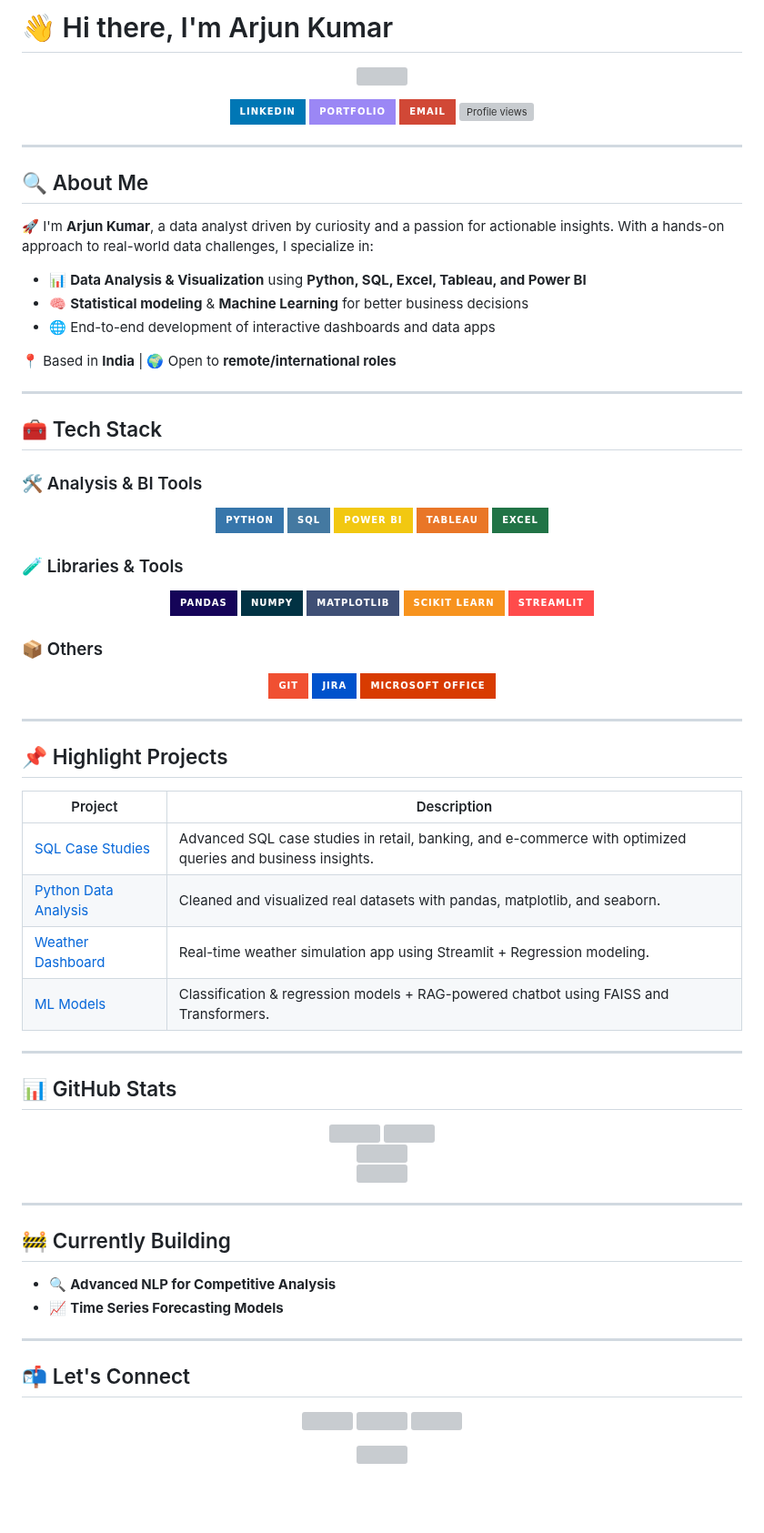
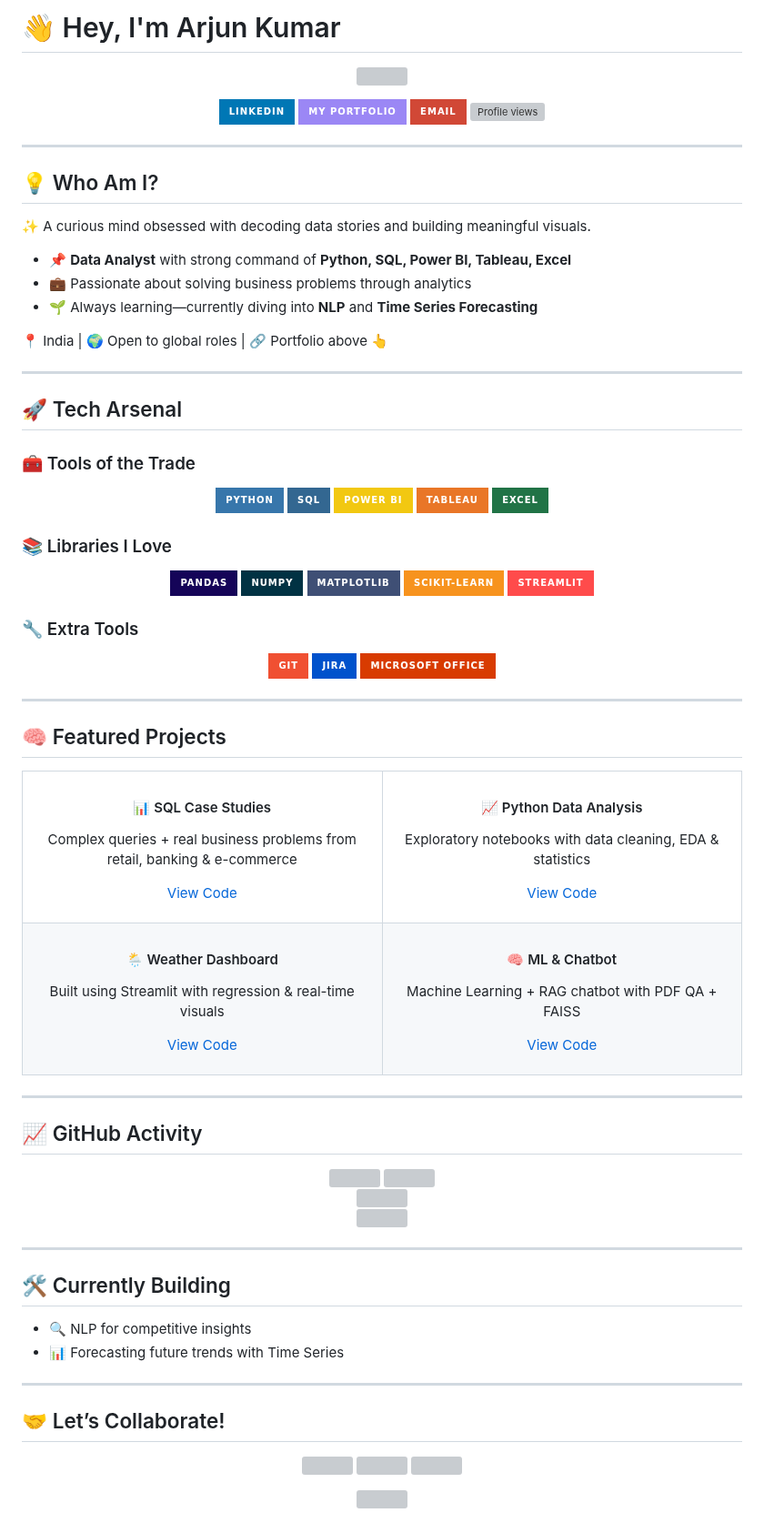
Before and after one commit to arjun9669/arjun9669, a Markdown page: README.md, the part around one of its changes. Shown at 91% size. Rendered like a GitHub page; badges without logos; blank space fills up the shorter version; grey boxes are pictures that could not be loaded.

```diff
--- a/README.md
+++ b/README.md
@@ -1,3 +1,3 @@
-# 👋 Hi there, I'm Arjun Kumar
+# 👋 Hey, I'm Arjun Kumar
 
 <p align="center">
@@ -6,46 +6,46 @@
 
 <p align="center">
   <a href="https://www.linkedin.com/in/arjun-analytics/"><img src="https://img.shields.io/badge/-LinkedIn-0077B5?style=for-the-badge&logo=linkedin&logoColor=white"/></a>
-  <a href="https://my-data-story.lovable.app"><img src="https://img.shields.io/badge/-Portfolio-9b87f5?style=for-the-badge&logo=internetexplorer&logoColor=white"/></a>
+  <a href="https://my-data-story.lovable.app"><img src="https://img.shields.io/badge/-My%20Portfolio-9b87f5?style=for-the-badge&logo=internetexplorer&logoColor=white"/></a>
   <a href="mailto:arjunkguru2969@gmail.com"><img src="https://img.shields.io/badge/-Email-D14836?style=for-the-badge&logo=gmail&logoColor=white"/></a>
   <img src="https://komarev.com/ghpvc/?username=arjun9669&style=for-the-badge&color=brightgreen" alt="Profile views"/>
 </p>
 
 ---
 
-## 🔍 About Me
+## 💡 Who Am I?
 
-🚀 I'm **Arjun Kumar**, a data analyst driven by curiosity and a passion for actionable insights. With a hands-on approach to real-world data challenges, I specialize in:
+✨ A curious mind obsessed with decoding data stories and building meaningful visuals.
 
-- 📊 **Data Analysis & Visualization** using **Python, SQL, Excel, Tableau, and Power BI**
-- 🧠 **Statistical modeling** & **Machine Learning** for better business decisions
-- 🌐 End-to-end development of interactive dashboards and data apps
+- 📌 **Data Analyst** with strong command of **Python, SQL, Power BI, Tableau, Excel**
+- 💼 Passionate about solving business problems through analytics
+- 🌱 Always learning—currently diving into **NLP** and **Time Series Forecasting**
 
-📍 Based in **India** | 🌍 Open to **remote/international roles**
+📍 India | 🌍 Open to global roles | 🔗 Portfolio above 👆
 
 ---
 
-## 🧰 Tech Stack
+## 🚀 Tech Arsenal
 
-### 🛠 Analysis & BI Tools
+### 🧰 Tools of the Trade
 <p align="center">
   <img src="https://img.shields.io/badge/Python-3776AB?style=for-the-badge&logo=python&logoColor=white"/>
-  <img src="https://img.shields.io/badge/SQL-4479A1?style=for-the-badge&logo=postgresql&logoColor=white"/>
-  <img src="https://img.shields.io/badge/Power_BI-F2C811?style=for-the-badge&logo=powerbi&logoColor=black"/>
+  <img src="https://img.shields.io/badge/SQL-336791?style=for-the-badge&logo=postgresql&logoColor=white"/>
+  <img src="https://img.shields.io/badge/Power%20BI-F2C811?style=for-the-badge&logo=powerbi&logoColor=black"/>
   <img src="https://img.shields.io/badge/Tableau-E97627?style=for-the-badge&logo=tableau&logoColor=white"/>
   <img src="https://img.shields.io/badge/Excel-217346?style=for-the-badge&logo=microsoft-excel&logoColor=white"/>
 </p>
 
-### 🧪 Libraries & Tools
+### 📚 Libraries I Love
 <p align="center">
   <img src="https://img.shields.io/badge/Pandas-150458?style=for-the-badge&logo=pandas&logoColor=white"/>
   <img src="https://img.shields.io/badge/NumPy-013243?style=for-the-badge&logo=numpy&logoColor=white"/>
   <img src="https://img.shields.io/badge/Matplotlib-3F4F75?style=for-the-badge&logo=python&logoColor=white"/>
-  <img src="https://img.shields.io/badge/Scikit_Learn-F7931E?style=for-the-badge&logo=scikit-learn&logoColor=white"/>
+  <img src="https://img.shields.io/badge/Scikit--Learn-F7931E?style=for-the-badge&logo=scikit-learn&logoColor=white"/>
   <img src="https://img.shields.io/badge/Streamlit-FF4B4B?style=for-the-badge&logo=streamlit&logoColor=white"/>
 </p>
 
-### 📦 Others
+### 🔧 Extra Tools
 <p align="center">
   <img src="https://img.shields.io/badge/Git-F05032?style=for-the-badge&logo=git&logoColor=white"/>
   <img src="https://img.shields.io/badge/JIRA-0052CC?style=for-the-badge&logo=jira&logoColor=white"/>
@@ -54,18 +54,46 @@
 
 ---
 
-## 📌 Highlight Projects
+## 🧠 Featured Projects
 
-| Project | Description |
-|--------|-------------|
-| [SQL Case Studies](https://github.com/arjun9669/sql-case-studies) | Advanced SQL case studies in retail, banking, and e-commerce with optimized queries and business insights. |
-| [Python Data Analysis](https://github.com/arjun9669/python-data-analysis) | Cleaned and visualized real datasets with pandas, matplotlib, and seaborn. |
-| [Weather Dashboard](https://github.com/arjun9669/weather-dashboard) | Real-time weather simulation app using Streamlit + Regression modeling. |
-| [ML Models](https://github.com/arjun9669/ml-models) | Classification & regression models + RAG-powered chatbot using FAISS and Transformers. |
+<table>
+  <tr>
+    <td width="50%">
+      <h4 align="center">📊 SQL Case Studies</h4>
+      <p align="center">Complex queries + real business problems from retail, banking & e-commerce</p>
+      <p align="center">
+        <a href="https://github.com/arjun9669/sql-case-studies">View Code</a>
+      </p>
+    </td>
+    <td width="50%">
+      <h4 align="center">📈 Python Data Analysis</h4>
+      <p align="center">Exploratory notebooks with data cleaning, EDA & statistics</p>
+      <p align="center">
+        <a href="https://github.com/arjun9669/python-data-analysis">View Code</a>
+      </p>
+    </td>
+  </tr>
+  <tr>
+    <td width="50%">
+      <h4 align="center">🌦️ Weather Dashboard</h4>
+      <p align="center">Built using Streamlit with regression & real-time visuals</p>
+      <p align="center">
+        <a href="https://github.com/arjun9669/weather-dashboard">View Code</a>
+      </p>
+    </td>
+    <td width="50%">
+      <h4 align="center">🧠 ML & Chatbot</h4>
+      <p align="center">Machine Learning + RAG chatbot with PDF QA + FAISS</p>
+      <p align="center">
+        <a href="https://github.com/arjun9669/ml-models">View Code</a>
+      </p>
+    </td>
+  </tr>
+</table>
 
 ---
 
-## 📊 GitHub Stats
+## 📈 GitHub Activity
 <p align="center">
   <img src="https://github-readme-stats.vercel.app/api?username=arjun9669&show_icons=true&theme=tokyonight&hide_border=true&count_private=true" height="180"/>
   <img src="https://github-readme-streak-stats.herokuapp.com/?user=arjun9669&theme=tokyonight&hide_border=true" height="180"/>
@@ -77,14 +105,14 @@
 
 ---
 
-## 🚧 Currently Building
+## 🛠️ Currently Building
 
-- 🔍 **Advanced NLP for Competitive Analysis**
-- 📈 **Time Series Forecasting Models**
+- 🔍 NLP for competitive insights
+- 📊 Forecasting future trends with Time Series
 
 ---
 
-## 📬 Let's Connect
+## 🤝 Let’s Collaborate!
 <p align="center">
   <a href="https://www.linkedin.com/in/arjun-analytics/">
     <img height="60" src="https://user-images.githubusercontent.com/46517096/166973395-19676cd8-f8ec-4abf-83ff-da8243505b82.png"/>
```
Also changed, not shown: other parts of README.md (+1 -1 lines).
